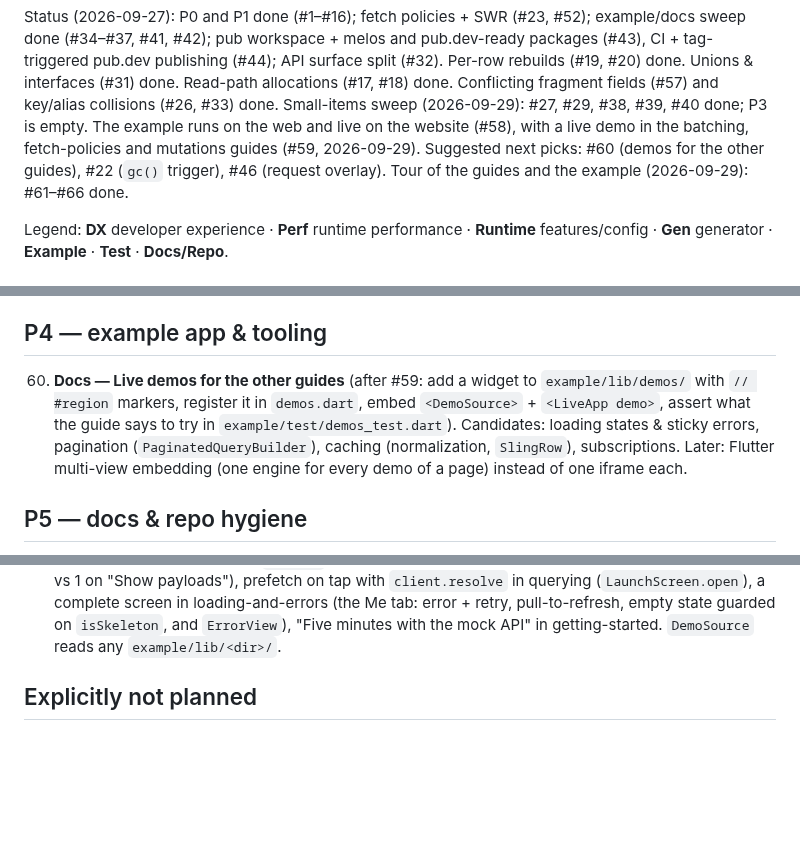
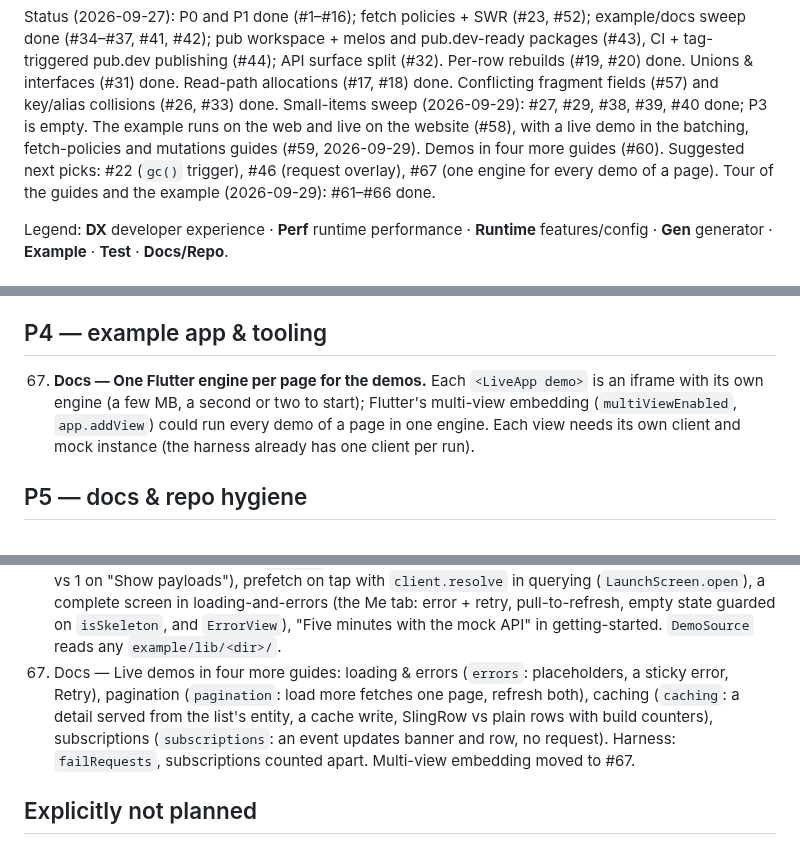
Before and after one commit to tpucci/sling_gql, a Markdown page: TODO.md, 3 parts joined by grey strips. Drawn GitHub-style; blank space fills up the shorter version.

Commit message:
chore(repo): #60 done, #67 for one engine per page

```diff
--- a/TODO.md
+++ b/TODO.md
@@ -20,8 +20,9 @@ Read-path allocations (#17, #18) done. Conflicting fragment fields (#57)
 and key/alias collisions (#26, #33) done. Small-items sweep (2026-09-29):
 #27, #29, #38, #39, #40 done; P3 is empty. The example runs on the web and
 live on the website (#58), with a live demo in the batching, fetch-policies
-and mutations guides (#59, 2026-09-29). Suggested next picks: #60 (demos for
-the other guides), #22 (`gc()` trigger), #46 (request overlay). Tour of the
+and mutations guides (#59, 2026-09-29). Demos in four more
+guides (#60). Suggested next picks: #22 (`gc()` trigger), #46 (request
+overlay), #67 (one engine for every demo of a page). Tour of the
 guides and the example (2026-09-29): #61–#66 done.
 
 Legend: **DX** developer experience · **Perf** runtime performance ·
@@ -37,14 +38,11 @@ Legend: **DX** developer experience · **Perf** runtime performance ·
 
 ## P4 — example app & tooling
 
-60. **Docs — Live demos for the other guides** (after #59: add a widget
-    to `example/lib/demos/` with `// #region` markers, register it in
-    `demos.dart`, embed `<DemoSource>` + `<LiveApp demo>`, assert what the
-    guide says to try in `example/test/demos_test.dart`). Candidates:
-    loading states & sticky errors, pagination (`PaginatedQueryBuilder`),
-    caching (normalization, `SlingRow`), subscriptions. Later: Flutter
-    multi-view embedding (one engine for every demo of a page) instead of
-    one iframe each.
+67. **Docs — One Flutter engine per page for the demos.** Each `<LiveApp demo>`
+    is an iframe with its own engine (a few MB, a second or two to start);
+    Flutter's multi-view embedding (`multiViewEnabled`, `app.addView`)
+    could run every demo of a page in one engine. Each view needs its own
+    client and mock instance (the harness already has one client per run).
 
 ## P5 — docs & repo hygiene
 
@@ -136,6 +134,7 @@ Tour follow-ups done (2026-09-29): the detail screen's "Show payloads — no req
 66. Example — Nicer skeletons: `SkeletonShimmer` (one animation for every placeholder, runs only while one is on screen, off with reduced motion), pill bars as tall as a line of the style with a fade to the text, `SkeletonBox.circle` for icons, eight varied-width placeholder rows while the Launches list loads.
 62. Example — Network log: "N requests" button; Requests · Subscriptions · Dev tools; one line per request (number, type, root fields by name, time, duration, size, variables; red with the error on failure), tap for the document, the response and "Copy document"; documents without `__typename`/aliases unless switched on; bundled JetBrains Mono (the web has no system monospace); plain cache labels ("20 launches · 4 rockets"); Clear. `NetworkLog.transport` records status/size/time. Which widget caused a request: still #46.
 65. Docs — Missing examples: a `prepare` demo in the batching guide (Without/With prepare, 2 requests vs 1 on "Show payloads"), prefetch on tap with `client.resolve` in querying (`LaunchScreen.open`), a complete screen in loading-and-errors (the Me tab: error + retry, pull-to-refresh, empty state guarded on `isSkeleton`, and `ErrorView`), "Five minutes with the mock API" in getting-started. `DemoSource` reads any `example/lib/<dir>/`.
+60. Docs — Live demos in four more guides: loading & errors (`errors`: placeholders, a sticky error, Retry), pagination (`pagination`: load more fetches one page, refresh both), caching (`caching`: a detail served from the list's entity, a cache write, SlingRow vs plain rows with build counters), subscriptions (`subscriptions`: an event updates banner and row, no request). Harness: `failRequests`, subscriptions counted apart. Multi-view embedding moved to #67.
 
 ## Explicitly not planned
 
```
